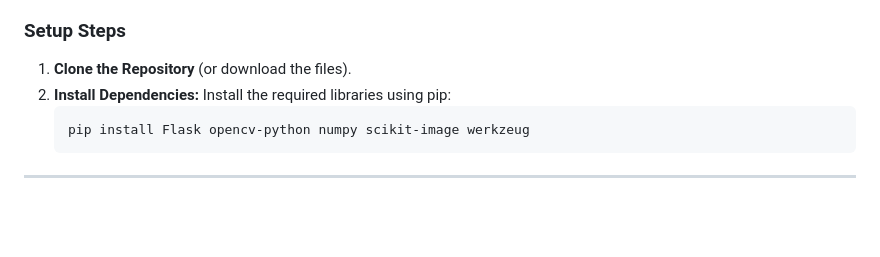
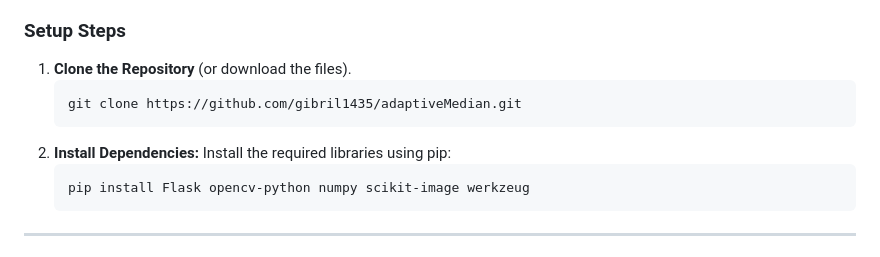
Before and after one commit to gibril1435/adaptiveMedian, a Markdown page: README.md, the part around the change. GitHub-like rendering; blank space fills up the shorter version.

````diff
--- a/README.md
+++ b/README.md
@@ -36,7 +36,10 @@ You must have **Python** installed. The application uses the following external
 ### Setup Steps
 
 1.  **Clone the Repository** (or download the files).
-2.  **Install Dependencies:** Install the required libraries using pip:
+    ```bash
+    git clone https://github.com/gibril1435/adaptiveMedian.git
+    ```
+3.  **Install Dependencies:** Install the required libraries using pip:
     ```bash
     pip install Flask opencv-python numpy scikit-image werkzeug
     ```
````
